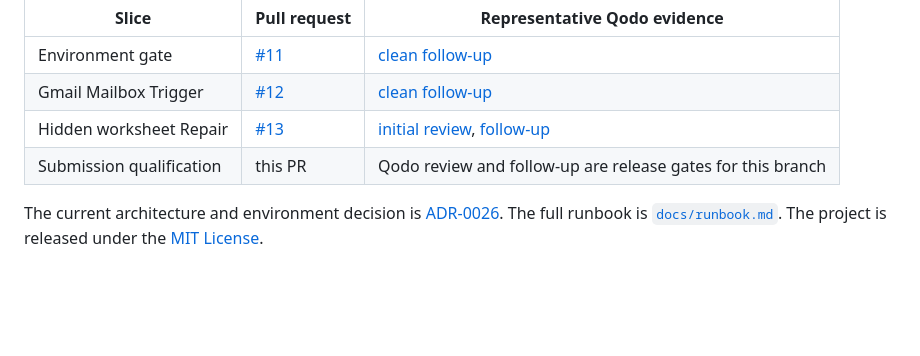
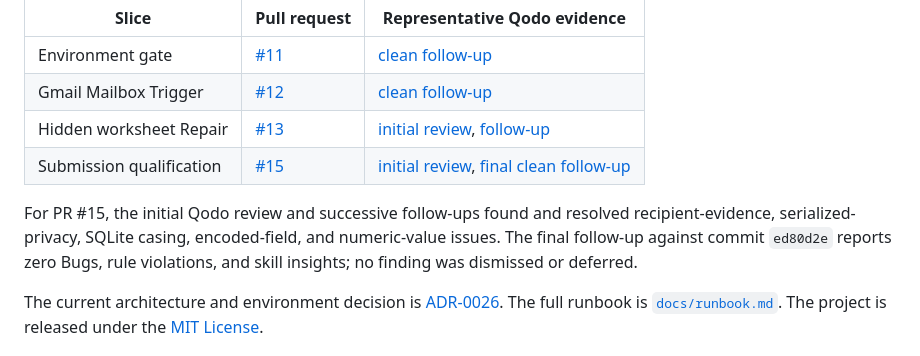
Before and after one commit to sivaratrisrinivas/peel, a Markdown page: README.md, the part around the change. GitHub-like rendering; blank space fills up the shorter version.

Commit message:
docs: record final Qodo qualification evidence

```diff
--- a/README.md
+++ b/README.md
@@ -181,7 +181,13 @@ The repository's substantive slices received Qodo review before their merges:
 | Environment gate | [#11](https://github.com/sivaratrisrinivas/peel/pull/11) | [clean follow-up](https://github.com/sivaratrisrinivas/peel/pull/11#issuecomment-5447407850) |
 | Gmail Mailbox Trigger | [#12](https://github.com/sivaratrisrinivas/peel/pull/12) | [clean follow-up](https://github.com/sivaratrisrinivas/peel/pull/12#issuecomment-5459293770) |
 | Hidden worksheet Repair | [#13](https://github.com/sivaratrisrinivas/peel/pull/13) | [initial review](https://github.com/sivaratrisrinivas/peel/pull/13#issuecomment-5459968817), [follow-up](https://github.com/sivaratrisrinivas/peel/pull/13#issuecomment-5460285686) |
-| Submission qualification | this PR | Qodo review and follow-up are release gates for this branch |
+| Submission qualification | [#15](https://github.com/sivaratrisrinivas/peel/pull/15) | [initial review](https://github.com/sivaratrisrinivas/peel/pull/15#issuecomment-5460580573), [final clean follow-up](https://github.com/sivaratrisrinivas/peel/pull/15#issuecomment-5460678826) |
+
+For PR #15, the initial Qodo review and successive follow-ups found and
+resolved recipient-evidence, serialized-privacy, SQLite casing, encoded-field,
+and numeric-value issues. The final follow-up against commit `ed80d2e` reports
+zero Bugs, rule violations, and skill insights; no finding was dismissed or
+deferred.
 
 The current architecture and environment decision is
 [ADR-0026](docs/adr/0026-current-architecture-and-environment-gate.md). The
```
